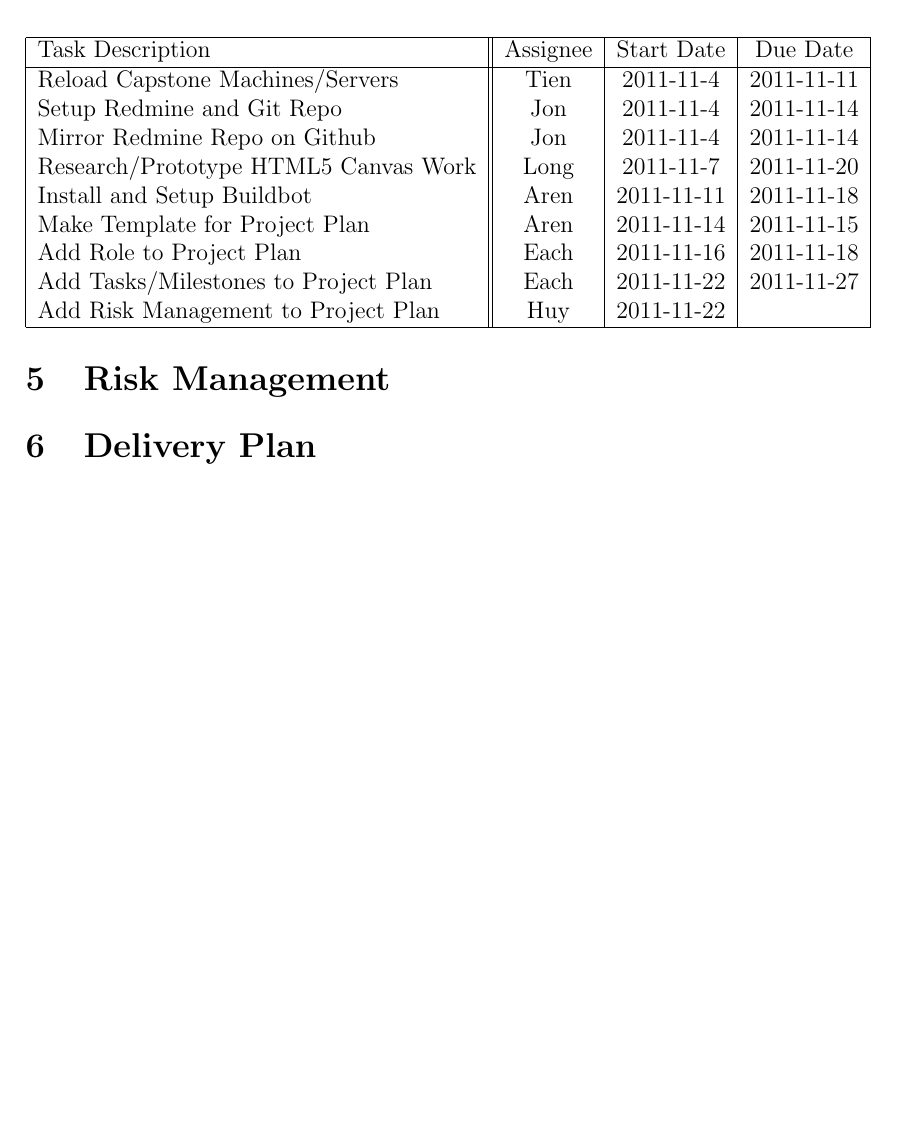
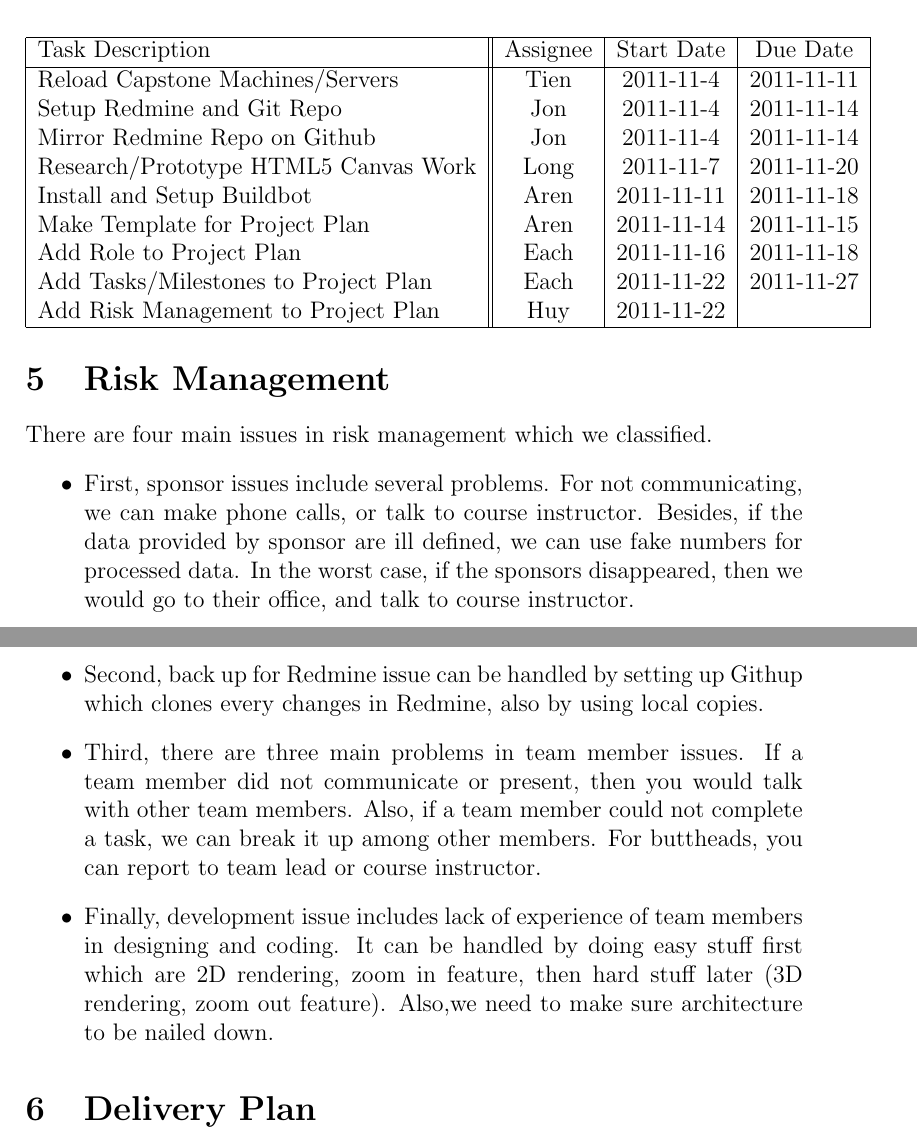
Before and after one commit to PSU-CAPSTONE-BEEEEEES/Tellagence, a LaTeX document (doc/ProjectPlan.tex): part of page 5 of 5 before the commit and two parts of pages 5 and 6 of 6 after it, the two joined at a grey line, cut so that both start at the same text, the shorter picture padded with empty space. Compiled offline with pdfLaTeX.

Commit message:
added risk management section

```diff
--- a/doc/ProjectPlan.tex
+++ b/doc/ProjectPlan.tex
@@ -131,6 +131,15 @@
   \end{center}
 
 \section{Risk Management}
+There are four main issues in risk management which we classified.
+\begin{itemize}
+     \item First, sponsor issues include several problems. For not
+    communicating, we can make phone calls, or talk to course
+    instructor. Besides, if the data provided by sponsor are ill defined, we can use fake numbers for processed data. In the worst case, if the sponsors disappeared, then we would go to their office, and talk to course instructor.
+    \item Second, back up for Redmine issue can be handled by setting up Githup which clones every changes in Redmine, also by using local copies.
+    \item Third, there are three main problems in team member issues. If a team member did not communicate or present, then you would talk with other team members. Also, if a team member could not complete a task, we can break it up among other members. For buttheads, you can report to team lead or course instructor.
+     \item Finally, development issue includes lack of experience of team members in designing and coding. It can be handled by doing easy stuff first which are 2D rendering, zoom in feature, then hard stuff later (3D rendering, zoom out feature). Also,we need to make sure architecture to be nailed down.
+\end{itemize}
 
 \section{Delivery Plan}
 
```
Also changed, not shown: doc/ProjectPlan.pdf.
